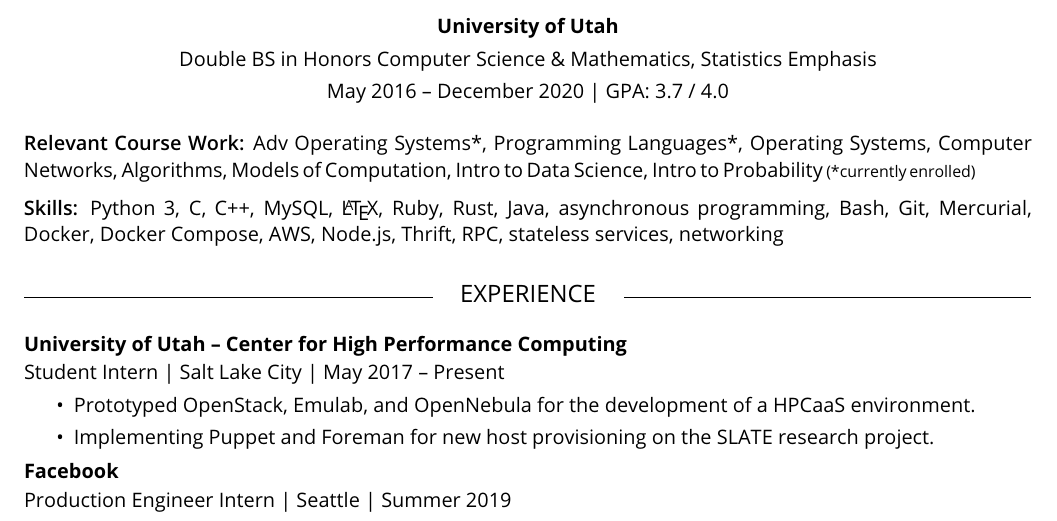
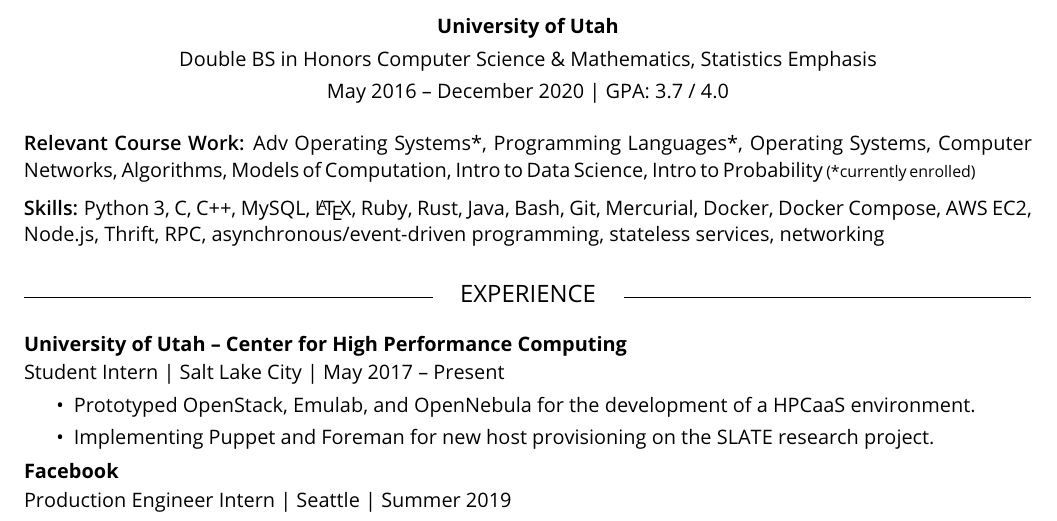
Before and after one commit to emersonford/resume, a LaTeX CV (Resume.tex): part of the page, cut so that both start at the same text. Compiled offline with pdfLaTeX.

Commit message:
Moving words around and changing AWS to AWS EC2

```diff
--- a/Resume.tex
+++ b/Resume.tex
@@ -31,7 +31,7 @@
 {{\fontseries{sb}\selectfont Relevant Course Work:}
 Adv Operating Systems*, Programming Languages*, Operating Systems, Computer Networks, Algorithms, Models of Computation, Intro to Data Science, Intro to Probability {\footnotesize(*currently enrolled)}}
 \smallbreak
-{{\fontseries{sb}\selectfont Skills:} Python 3, C, C++, MySQL, \LaTeX, Ruby, Rust, Java, asynchronous programming, Bash, Git, Mercurial, Docker, Docker Compose, AWS, Node.js, Thrift, RPC, stateless services, networking}
+{{\fontseries{sb}\selectfont Skills:} Python 3, C, C++, MySQL, \LaTeX, Ruby, Rust, Java, Bash, Git, Mercurial, Docker, Docker Compose, AWS EC2, Node.js, Thrift, RPC, asynchronous/event-driven programming, stateless services, networking}
 
 \section{EXPERIENCE}
 \subsection{University of Utah -- Center for High Performance Computing}
```
Also changed, not shown: Resume.pdf.
